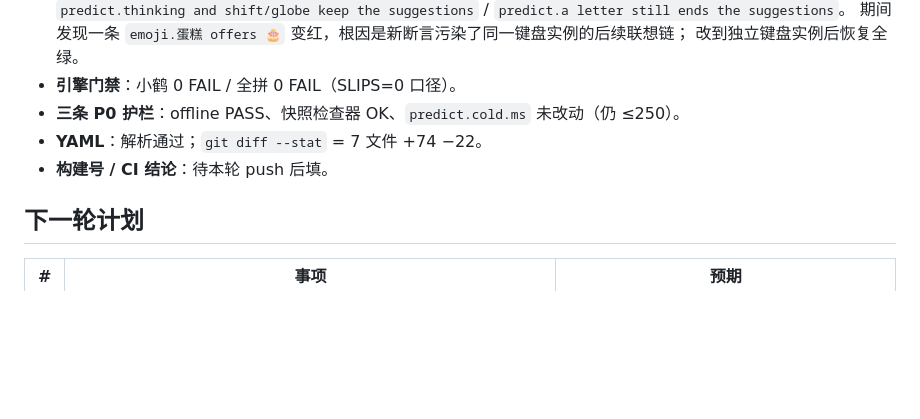
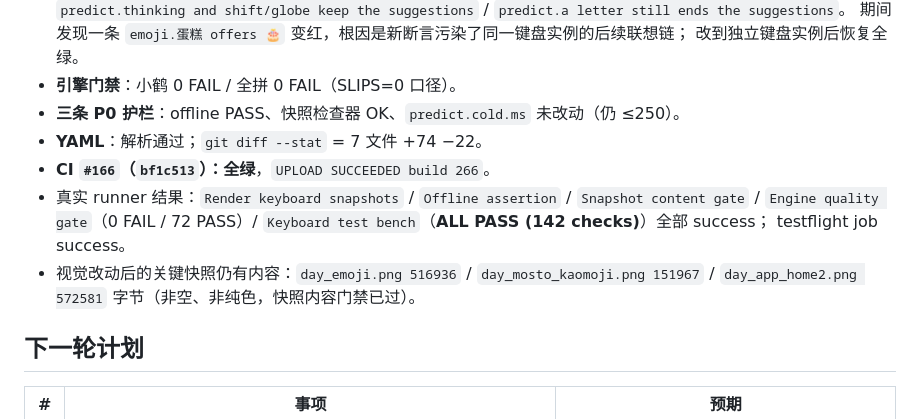
Before and after one commit to mjuvdeysii/mossottokeyboard, a Markdown page: rounds/R12.md, the part around the change. Drawn GitHub-style; blank space fills up the shorter version.

Commit message:
R12: record CI 166 / build 266, all green

```diff
--- a/rounds/R12.md
+++ b/rounds/R12.md
@@ -65,7 +65,12 @@
 - **引擎门禁**：小鹤 0 FAIL / 全拼 0 FAIL（SLIPS=0 口径）。
 - **三条 P0 护栏**：offline PASS、快照检查器 OK、`predict.cold.ms` 未改动（仍 ≤250）。
 - **YAML**：解析通过；`git diff --stat` = 7 文件 +74 −22。
-- **构建号 / CI 结论**：待本轮 push 后填。
+- **CI `#166`（`bf1c513`）：全绿**，`UPLOAD SUCCEEDED build 266`。
+- 真实 runner 结果：`Render keyboard snapshots` / `Offline assertion` / `Snapshot content gate` /
+  `Engine quality gate`（0 FAIL / 72 PASS）/ `Keyboard test bench`（**ALL PASS (142 checks)**）全部 success；
+  testflight job success。
+- 视觉改动后的关键快照仍有内容：`day_emoji.png 516936` / `day_mosto_kaomoji.png 151967` /
+  `day_app_home2.png 572581` 字节（非空、非纯色，快照内容门禁已过）。
 
 ## 下一轮计划
 
```
